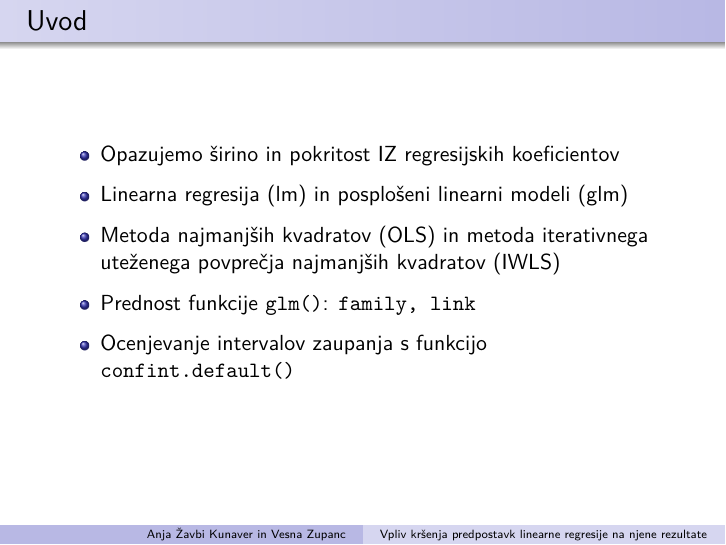
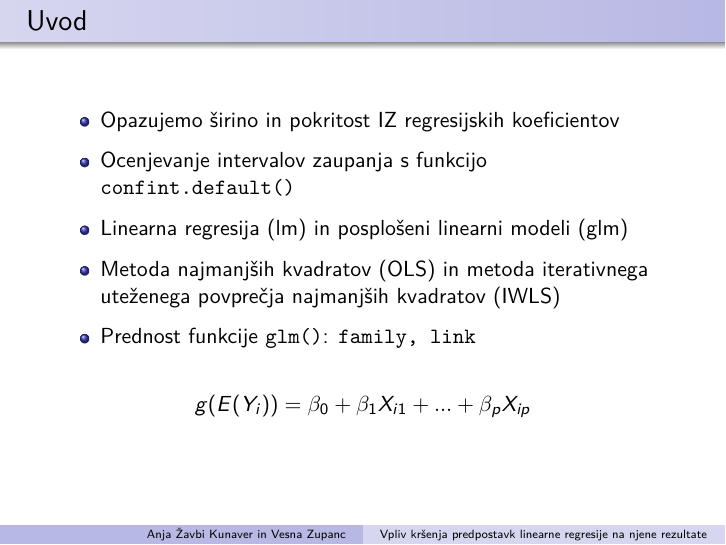
Before and after one commit to ZavbiA/Preverjanje-predpostavk-linearne-regresije, an R Markdown document (predstavitev_RZM.rmd): page 2 of 19. The pictures show the output file predstavitev_RZM.pdf that the author committed with the source.

Commit message:
končna predstavitev

```diff
--- a/predstavitev_RZM.rmd
+++ b/predstavitev_RZM.rmd
@@ -28,13 +28,15 @@ library("MASS")
 
 - Opazujemo širino in pokritost IZ regresijskih koeficientov
 
+- Ocenjevanje intervalov zaupanja s funkcijo `confint.default()`
+
 - Linearna regresija (lm) in posplošeni linearni modeli (glm)
 
 - Metoda najmanjših kvadratov (OLS) in metoda iterativnega uteženega povprečja najmanjših kvadratov (IWLS)
 
 - Prednost funkcije `glm()`: `family, link`
 
-- Ocenjevanje intervalov zaupanja s funkcijo `confint.default()`
+$$g(E(Y_i)) = \beta_0 + \beta_1  X_{i1} + ... + \beta_p X_{ip}$$
 
 # Predpostavke LR
 
```
Also changed, not shown: predstavitev_RZM.pdf.
